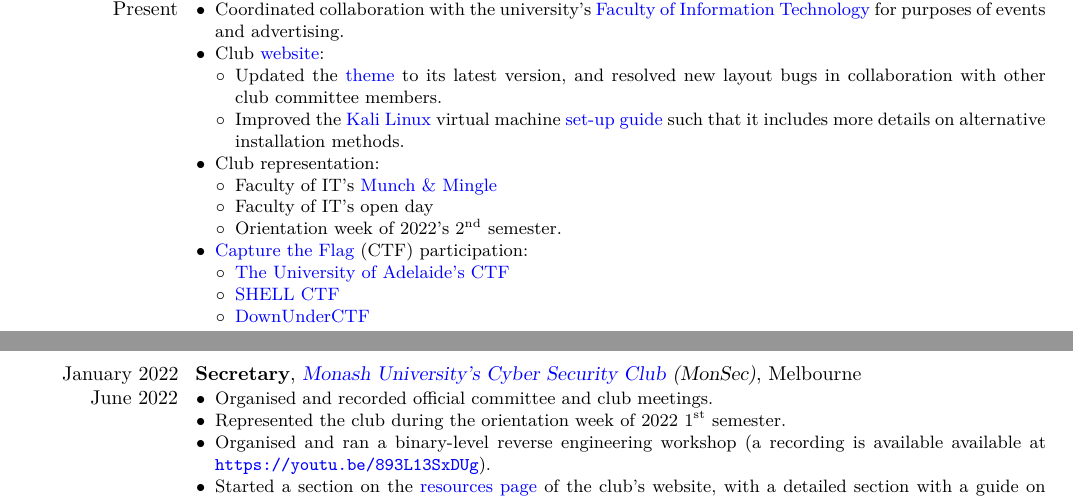
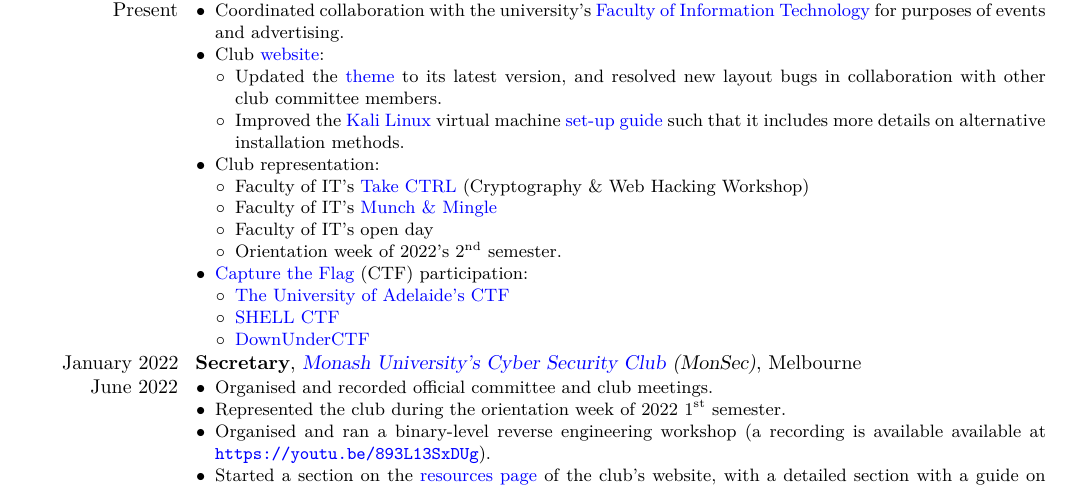
Before and after one commit to AppleGamer22/applegamer22.github.io, a LaTeX CV (cv.tex): two parts of pages 1 and 2 of 2 before the commit and part of page 2 of 3 after it, the two joined at a grey line, cut so that both start at the same text. Compiled offline with XeLaTeX.

Commit message:
take ctrl

```diff
--- a/cv.tex
+++ b/cv.tex
@@ -71,6 +71,7 @@
 		\end{itemize}
 		\item Club representation:
 		\begin{itemize}
+			\item Faculty of IT's \href{https://www.monash.edu/it/events/2022/take-ctrl}{Take CTRL} (Cryptography \& Web Hacking Workshop)
 			\item Faculty of IT's \href{https://www.monash.edu/it/events/2022/munch-and-mingle}{Munch \& Mingle}
 			\item Faculty of IT's open day
 			\item Orientation week of 2022's 2$^{\text{nd}}$ semester.
```
Also changed, not shown: 1 other file.
